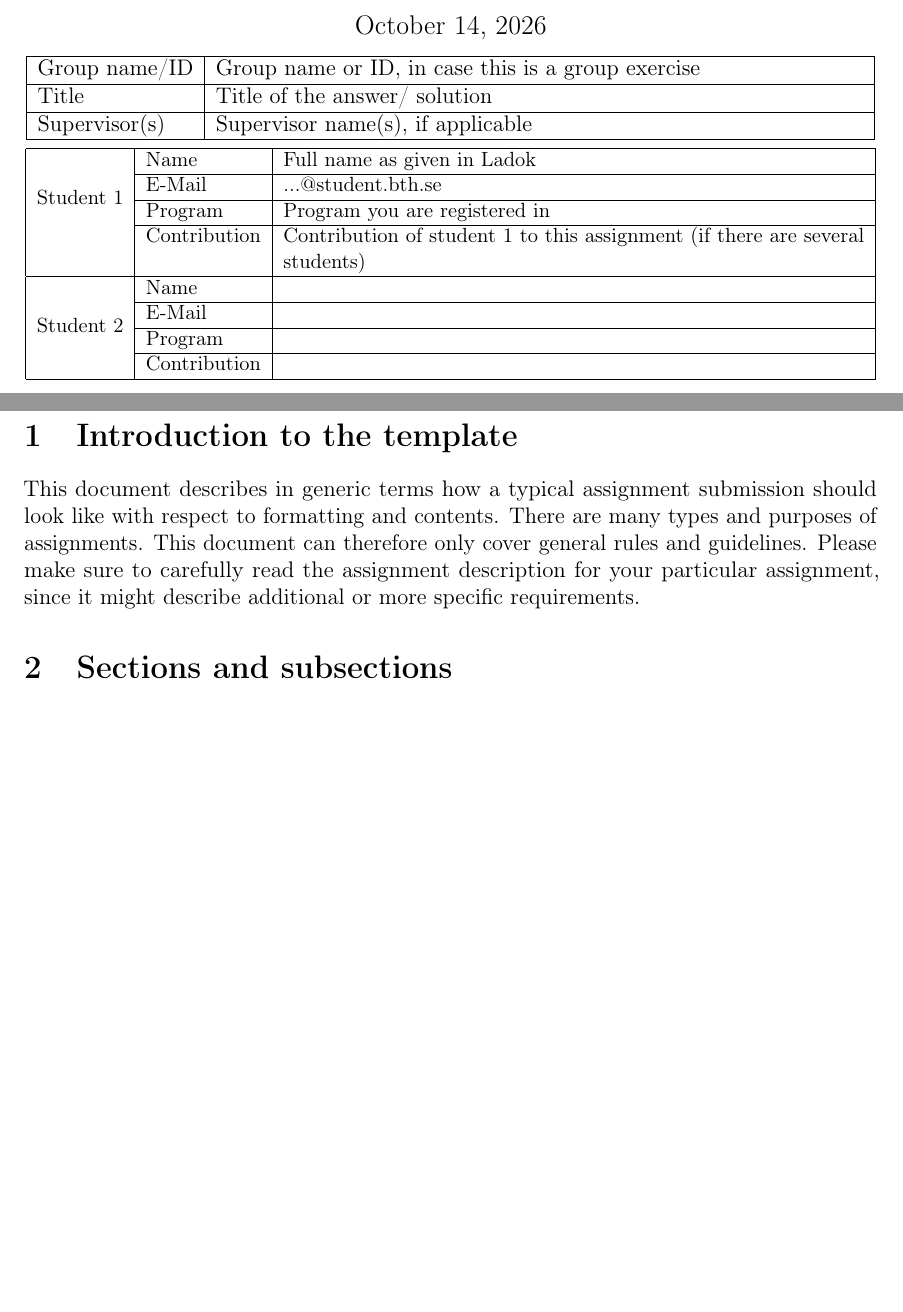
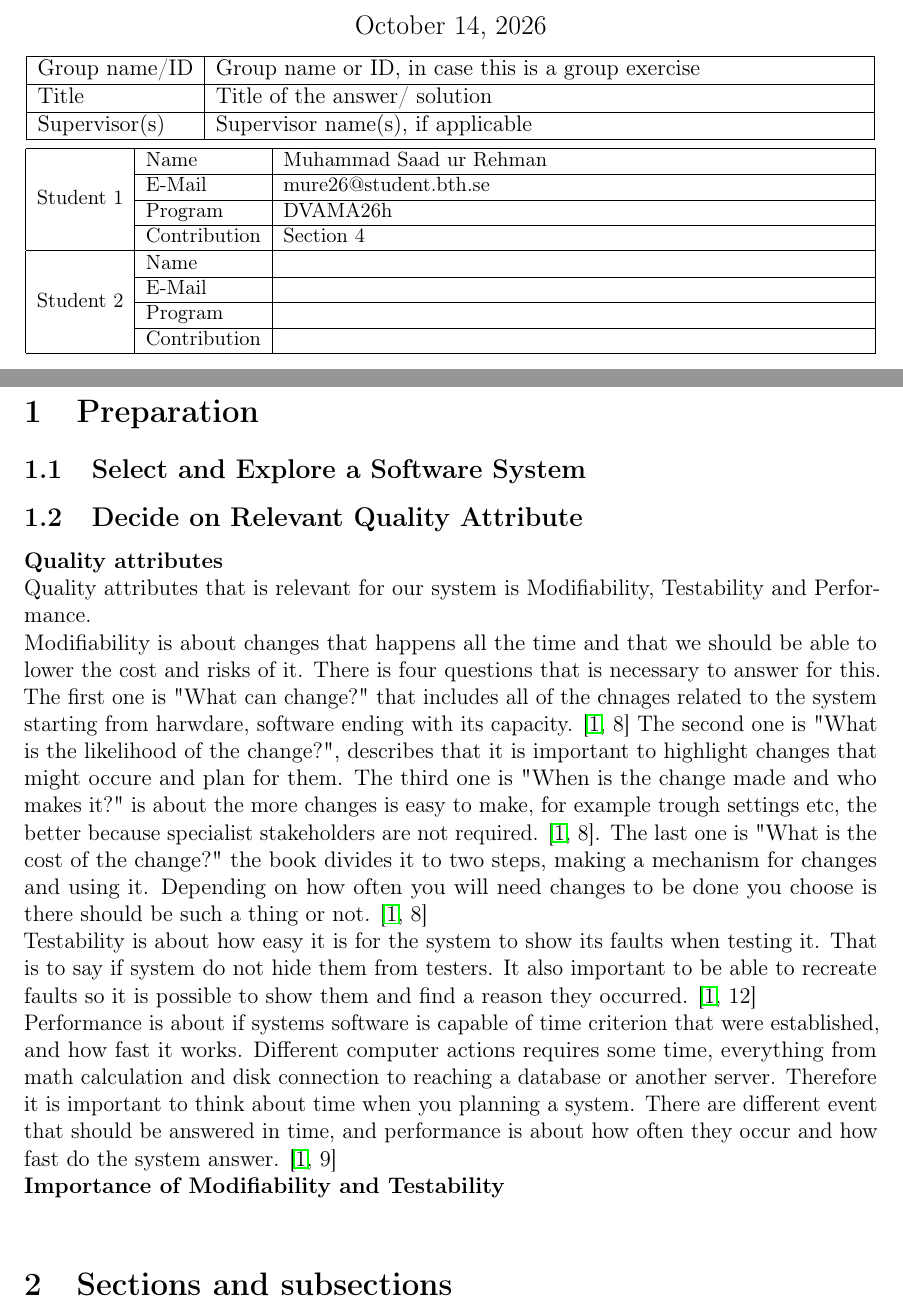
Before and after one commit to thesaadmirza/PA1483-Assignment-2-Group-5, a LaTeX problem sheet (assignment_tmpl_eng.tex): two parts of pages 1 and 2 of 4 before the commit and two parts of pages 1 and 2 of 5 after it, joined at a grey line, cut so that both start at the same text, the shorter picture padded with empty space. Compiled offline with pdfLaTeX.

Commit message:
team mates changes

```diff
--- a/assignment_tmpl_eng.tex
+++ b/assignment_tmpl_eng.tex
@@ -47,10 +47,10 @@ Supervisor(s) & Supervisor name(s), if applicable \\
 \begin{longtable}{|l|l|p{10.9cm}|}
 \hline
 \multirow{4}{*}{Student 1}
- & Name           & Full name as given in Ladok \\ \cline{2-3}
- & E-Mail         & ...@student.bth.se \\ \cline{2-3}
- & Program        & Program you are registered in \\ \cline{2-3}
- & Contribution   & Contribution of student 1 to this assignment (if there are several students) \\
+ & Name           & Muhammad Saad ur Rehman \\ \cline{2-3}
+ & E-Mail         & mure26@student.bth.se \\ \cline{2-3}
+ & Program        & DVAMA26h \\ \cline{2-3}
+ & Contribution   & Section 4 \\
 \hline
 \multirow{4}{*}{Student 2}
  & Name           &  \\ \cline{2-3}
@@ -88,12 +88,17 @@ Supervisor(s) & Supervisor name(s), if applicable \\
 \newpage
 
 % *** THE ACTUAL ASSIGNMENT CONTENT STARTS HERE ***
-\section{Introduction to the template}
+\section{Preparation}
 \label{sec:intro}
-This document describes in generic terms how a typical assignment submission should look like with respect to formatting and contents.
-There are many types and purposes of assignments.
-This document can therefore only cover general rules and guidelines.
-Please make sure to carefully read the assignment description for your particular assignment, since it might describe additional or more specific requirements.
+\subsection{Select and Explore a Software System}
+\subsection{Decide on Relevant Quality Attribute}
+\textbf{Quality attributes}\\
+Quality attributes that is relevant for our system is Modifiability, Testability and Performance. \\ Modifiability is about changes that happens all the time and that we should be able to lower the cost and risks of it. There is four questions that is necessary to answer for this. The first one is "What can change?" that includes all of the chnages related to the system starting from harwdare, software ending with its capacity. \cite[8]{SAP} The second one is "What is the likelihood of the change?", describes that it is important to highlight changes that might occure and plan for them. The third one is "When is the change made and who makes it?" is about the more changes is easy to make, for example trough settings etc, the better because specialist stakeholders are not required. \cite[8]{SAP}. The last one is "What is the cost of the change?" the book divides it to two steps, making a mechanism for changes and using it. Depending on how often you will need changes to be done you choose is there should be such a thing or not. \cite[8]{SAP} \\
+Testability is about how easy it is for the system to show its faults when testing it. That is to say if system do not hide them from testers. It also important to be able to recreate faults so it is possible to show them and find a reason they occurred. \cite[12]{SAP}\\
+Performance is about if systems software is capable of time criterion that were established, and how fast it works. Different computer actions requires some time, everything from math calculation and disk connection  to reaching a database or another server. Therefore it is important to think about time when you planning a system. There are different event that should be answered in time, and performance is about how often they occur and how fast do the system answer. \cite[9]{SAP}\\
+\textbf{Importance of Modifiability and Testability}\\
+
+
 
 
 \section{Sections and subsections}
```
Also changed, not shown: ass-refs.bib (+6 -0 lines).
